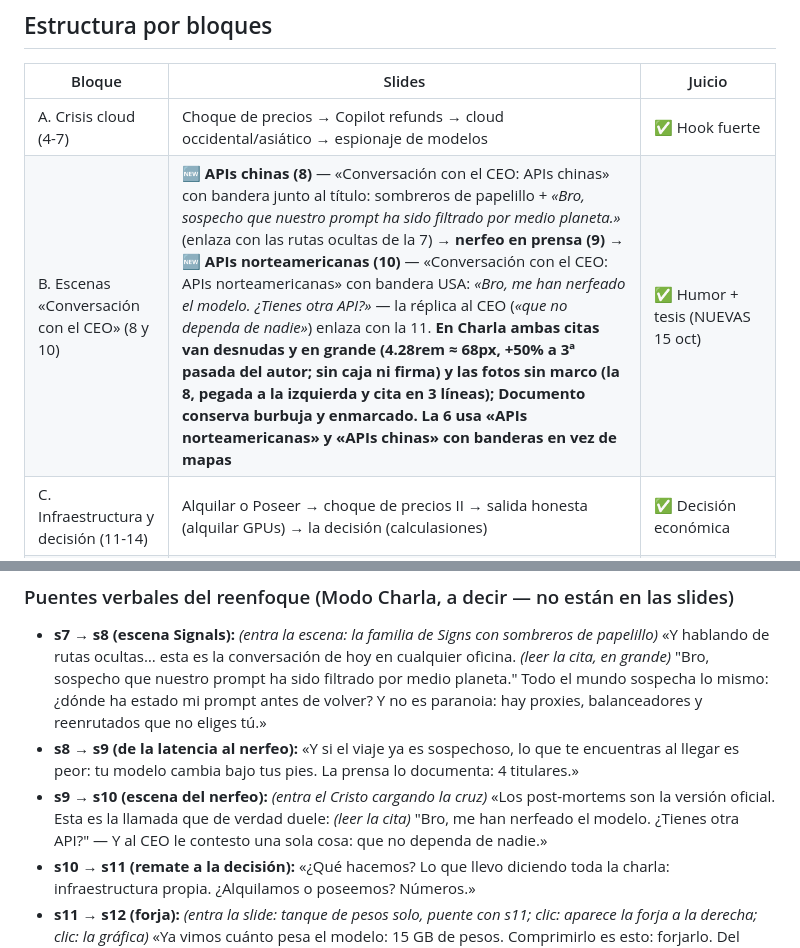
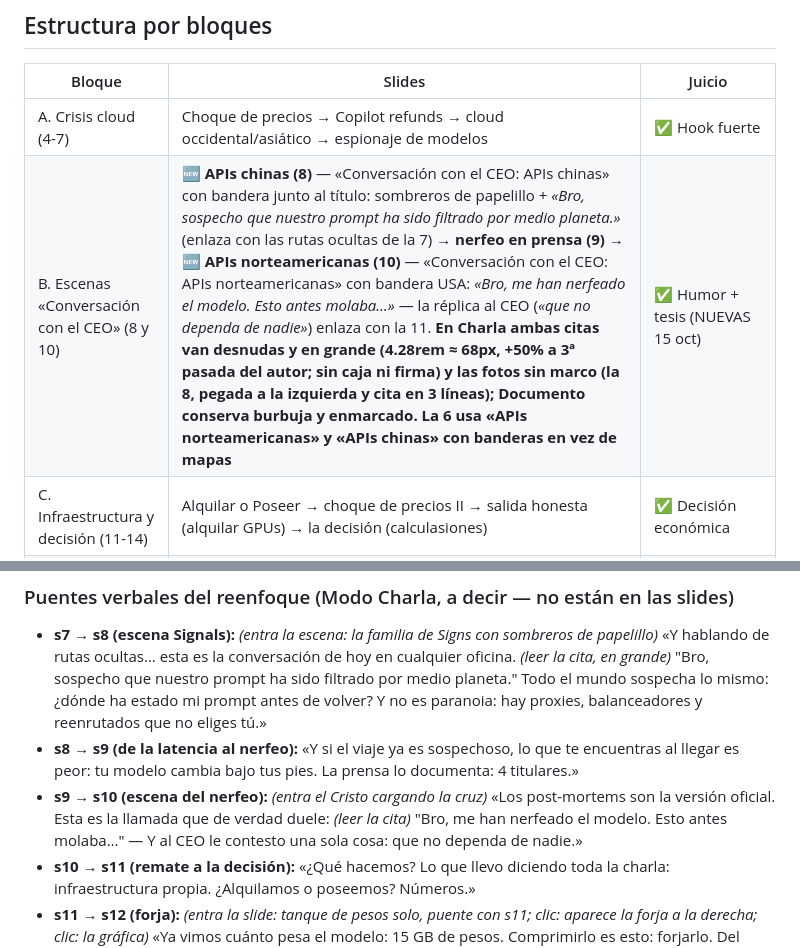
Before and after one commit to faparicior/charla-ia-local-2026, a Markdown page: guion-discurso.md, 2 parts joined by grey strips. Drawn GitHub-style.

```diff
--- a/guion-discurso.md
+++ b/guion-discurso.md
@@ -115,7 +115,7 @@ El hilo en una frase: *«el bufé cloud se acabó → el local es viable si enti
 | Bloque | Slides | Juicio |
 |--------|--------|--------|
 | A. Crisis cloud (4-7) | Choque de precios → Copilot refunds → cloud occidental/asiático → espionaje de modelos | ✅ Hook fuerte |
-| B. Escenas «Conversación con el CEO» (8 y 10) | **🆕 APIs chinas (8)** — «Conversación con el CEO: APIs chinas» con bandera junto al título: sombreros de papelillo + *«Bro, sospecho que nuestro prompt ha sido filtrado por medio planeta.»* (enlaza con las rutas ocultas de la 7) → **nerfeo en prensa (9)** → **🆕 APIs norteamericanas (10)** — «Conversación con el CEO: APIs norteamericanas» con bandera USA: *«Bro, me han nerfeado el modelo. ¿Tienes otra API?»* — la réplica al CEO (*«que no dependa de nadie»*) enlaza con la 11. **En Charla ambas citas van desnudas y en grande (4.28rem ≈ 68px, +50% a 3ª pasada del autor; sin caja ni firma) y las fotos sin marco (la 8, pegada a la izquierda y cita en 3 líneas); Documento conserva burbuja y enmarcado. La 6 usa «APIs norteamericanas» y «APIs chinas» con banderas en vez de mapas** | ✅ Humor + tesis (NUEVAS 15 oct) |
+| B. Escenas «Conversación con el CEO» (8 y 10) | **🆕 APIs chinas (8)** — «Conversación con el CEO: APIs chinas» con bandera junto al título: sombreros de papelillo + *«Bro, sospecho que nuestro prompt ha sido filtrado por medio planeta.»* (enlaza con las rutas ocultas de la 7) → **nerfeo en prensa (9)** → **🆕 APIs norteamericanas (10)** — «Conversación con el CEO: APIs norteamericanas» con bandera USA: *«Bro, me han nerfeado el modelo. Esto antes molaba…»* — la réplica al CEO (*«que no dependa de nadie»*) enlaza con la 11. **En Charla ambas citas van desnudas y en grande (4.28rem ≈ 68px, +50% a 3ª pasada del autor; sin caja ni firma) y las fotos sin marco (la 8, pegada a la izquierda y cita en 3 líneas); Documento conserva burbuja y enmarcado. La 6 usa «APIs norteamericanas» y «APIs chinas» con banderas en vez de mapas** | ✅ Humor + tesis (NUEVAS 15 oct) |
 | C. Infraestructura y decisión (11-14) | Alquilar o Poseer → choque de precios II → salida honesta (alquilar GPUs) → la decisión (calculasiones) | ✅ Decisión económica |
 | D. El aparato (15-18) | ¡Llegó el aparato! → Drama Blackwell GB10 ×2 → Hackeando el hierro | ✅ Saga de cierre de la odisea |
 | E. Economía y trilema (19-22) | Costes 1M tokens → Trilema → pesos vs KV cache → peaje de comprimir | ✅ Fundamenta lo que viene |
@@ -249,7 +249,7 @@ Clase `doc-only` en la `<section>` (reutiliza el CSS existente de Modo Charla/Do
 
 - **s7 → s8 (escena Signals):** *(entra la escena: la familia de Signs con sombreros de papelillo)* «Y hablando de rutas ocultas… esta es la conversación de hoy en cualquier oficina. *(leer la cita, en grande)* "Bro, sospecho que nuestro prompt ha sido filtrado por medio planeta." Todo el mundo sospecha lo mismo: ¿dónde ha estado mi prompt antes de volver? Y no es paranoia: hay proxies, balanceadores y reenrutados que no eliges tú.»
 - **s8 → s9 (de la latencia al nerfeo):** «Y si el viaje ya es sospechoso, lo que te encuentras al llegar es peor: tu modelo cambia bajo tus pies. La prensa lo documenta: 4 titulares.»
-- **s9 → s10 (escena del nerfeo):** *(entra el Cristo cargando la cruz)* «Los post-mortems son la versión oficial. Esta es la llamada que de verdad duele: *(leer la cita)* "Bro, me han nerfeado el modelo. ¿Tienes otra API?" — Y al CEO le contesto una sola cosa: que no dependa de nadie.»
+- **s9 → s10 (escena del nerfeo):** *(entra el Cristo cargando la cruz)* «Los post-mortems son la versión oficial. Esta es la llamada que de verdad duele: *(leer la cita)* "Bro, me han nerfeado el modelo. Esto antes molaba…" — Y al CEO le contesto una sola cosa: que no dependa de nadie.»
 - **s10 → s11 (remate a la decisión):** «¿Qué hacemos? Lo que llevo diciendo toda la charla: infraestructura propia. ¿Alquilamos o poseemos? Números.»
 - **s11 → s12 (forja):** *(entra la slide: tanque de pesos solo, puente con s11; clic: aparece la forja a la derecha; clic: la gráfica)* «Ya vimos cuánto pesa el modelo: 15 GB de pesos. Comprimirlo es esto: forjarlo. Del lingote FP8 al NVFP4 — cada martillazo quita material, precisión, para que la hoja quepa en la fragua de 128 GB. La pregunta es cuánto filo sobrevive. *(clic: disuelve la forja y aparece la gráfica)* Vamos a medirlo.»
 - **s17 → s18 (puente KV):** *(entra el tanque de nuevo — mismo sitio que en la s11 — con la KV Cache ámbar remarcada y, a la derecha, el artesano soldando los hilos de conversación; clic: la secuencia híbrida)* «Volvemos al tanque. Los 15 GB azules ya sabéis domarlos: son fijos. Hoy nos interesa la barra ámbar: la KV Cache que sube token a token — el artesano de la derecha soldando hilos: cada conversación, un hilo que hay que guardar. ¿Cómo hacemos que no se coma la VRAM? Pues con una arquitectura híbrida: 3 de cada 4 capas no guardan casi nada. *(clic: aparece el bloque 3:1)* Mirad la anatomía.»
```
Also changed, not shown: other parts of guion-discurso.md (+1 -1 lines).
